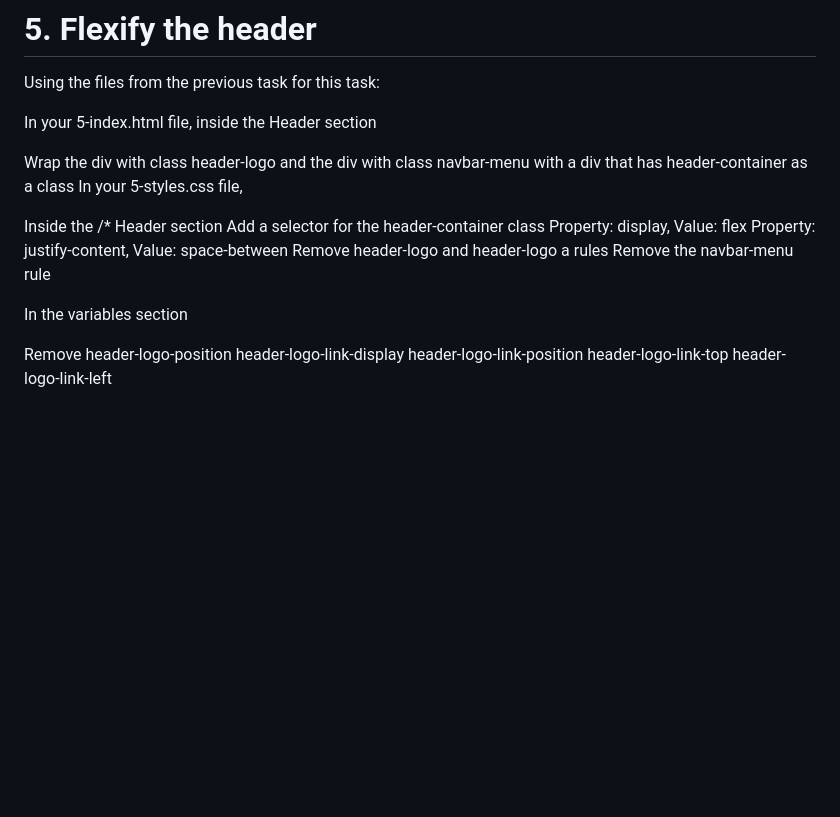
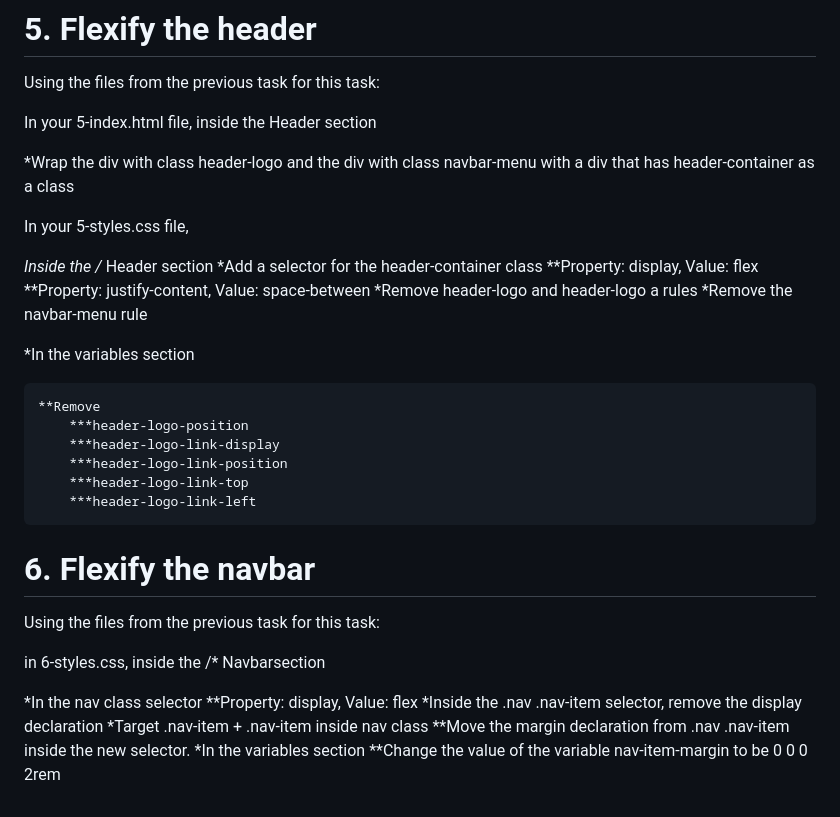
Before and after one commit to 0lufemi/alx_html_css, a Markdown page: flexbox/README.md, the part around the change. GitHub-like rendering; blank space fills up the shorter version.

```diff
--- a/flexbox/README.md
+++ b/flexbox/README.md
@@ -100,21 +100,35 @@ Using the files from the previous task for this task:
 
 In your 5-index.html file, inside the Header section
 
-Wrap the div with class header-logo and the div with class navbar-menu with a div that has header-container as a class
+*Wrap the div with class header-logo and the div with class navbar-menu with a div that has header-container as a class
+
 In your 5-styles.css file,
 
-Inside the /* Header section
-Add a selector for the header-container class
-Property: display, Value: flex
-Property: justify-content, Value: space-between
-Remove header-logo and header-logo a rules
-Remove the navbar-menu rule
+*Inside the /* Header section
+*Add a selector for the header-container class
+    **Property: display, Value: flex
+    **Property: justify-content, Value: space-between
+*Remove header-logo and header-logo a rules
+*Remove the navbar-menu rule
 
-In the variables section
+*In the variables section
 
-Remove
-header-logo-position
-header-logo-link-display
-header-logo-link-position
-header-logo-link-top
-header-logo-link-left
+    **Remove
+        ***header-logo-position
+        ***header-logo-link-display
+        ***header-logo-link-position
+        ***header-logo-link-top
+        ***header-logo-link-left
+
+# 6. Flexify the navbar
+Using the files from the previous task for this task:
+
+in 6-styles.css, inside the /* Navbarsection
+
+*In the nav class selector
+    **Property: display, Value: flex
+*Inside the .nav .nav-item selector, remove the display declaration
+*Target .nav-item + .nav-item inside nav class
+    **Move the margin declaration from .nav .nav-item inside the new selector.
+*In the variables section
+    **Change the value of the variable nav-item-margin to be 0 0 0 2rem
```
